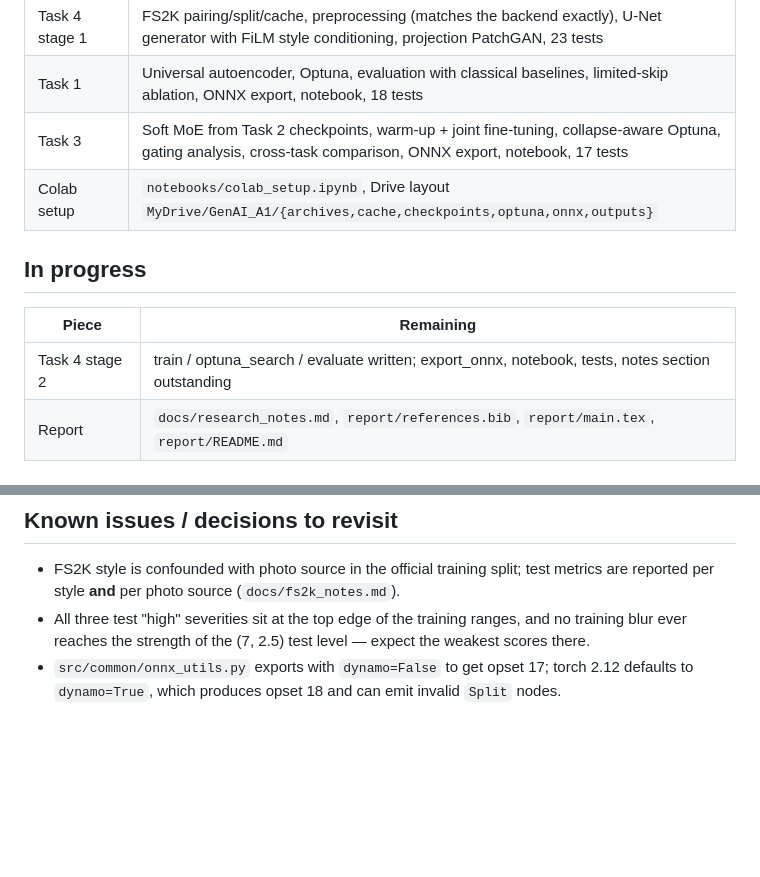
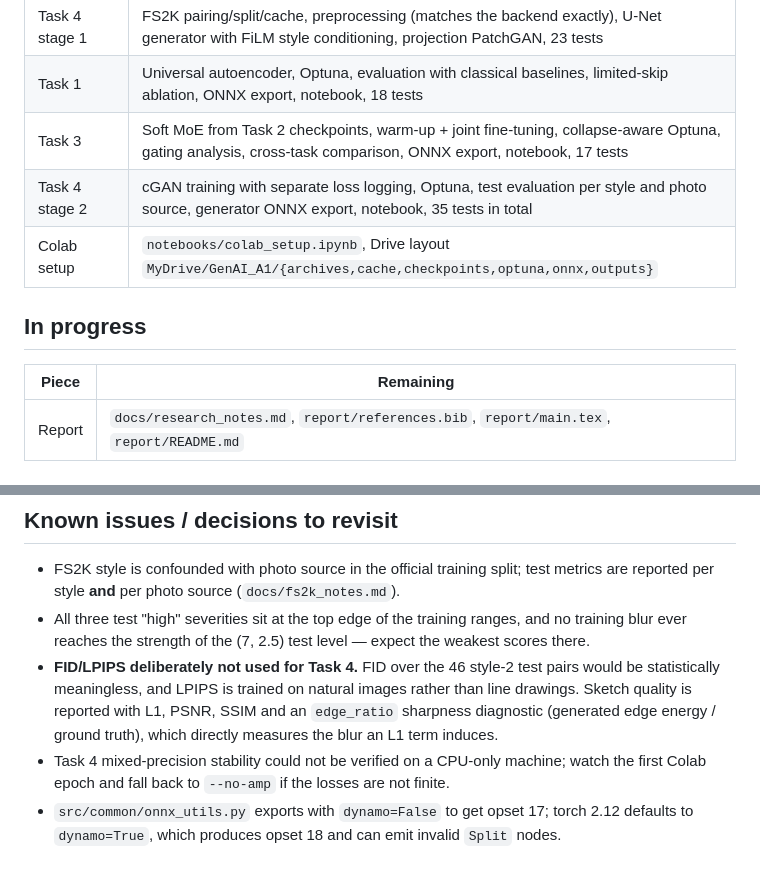
Before and after one commit to fsdev87/generative-ai-A1, a Markdown page: docs/STATUS.md, 2 parts joined by grey strips. Rendered like a GitHub page; blank space fills up the shorter version.

Commit message:
Update status: all four tasks' model code complete
Co-Authored-By: Claude Opus 5 <noreply@anthropic.com>

```diff
--- a/docs/STATUS.md
+++ b/docs/STATUS.md
@@ -20,13 +20,13 @@ Estimated total GPU time ≈ 10 h, realistically spread over several days of fre
 | Task 4 stage 1 | FS2K pairing/split/cache, preprocessing (matches the backend exactly), U-Net generator with FiLM style conditioning, projection PatchGAN, 23 tests |
 | Task 1 | Universal autoencoder, Optuna, evaluation with classical baselines, limited-skip ablation, ONNX export, notebook, 18 tests |
 | Task 3 | Soft MoE from Task 2 checkpoints, warm-up + joint fine-tuning, collapse-aware Optuna, gating analysis, cross-task comparison, ONNX export, notebook, 17 tests |
+| Task 4 stage 2 | cGAN training with separate loss logging, Optuna, test evaluation per style and photo source, generator ONNX export, notebook, 35 tests in total |
 | Colab setup | `notebooks/colab_setup.ipynb`, Drive layout `MyDrive/GenAI_A1/{archives,cache,checkpoints,optuna,onnx,outputs}` |
 
 ## In progress
 
 | Piece | Remaining |
 |---|---|
-| Task 4 stage 2 | train / optuna_search / evaluate written; export_onnx, notebook, tests, notes section outstanding |
 | Report | `docs/research_notes.md`, `report/references.bib`, `report/main.tex`, `report/README.md` |
 
 ## Not started
@@ -69,5 +69,11 @@ Estimated total GPU time ≈ 10 h, realistically spread over several days of fre
   reported per style **and** per photo source (`docs/fs2k_notes.md`).
 - All three test "high" severities sit at the top edge of the training ranges, and no training
   blur ever reaches the strength of the (7, 2.5) test level — expect the weakest scores there.
+- **FID/LPIPS deliberately not used for Task 4.** FID over the 46 style-2 test pairs would be
+  statistically meaningless, and LPIPS is trained on natural images rather than line drawings.
+  Sketch quality is reported with L1, PSNR, SSIM and an `edge_ratio` sharpness diagnostic
+  (generated edge energy / ground truth), which directly measures the blur an L1 term induces.
+- Task 4 mixed-precision stability could not be verified on a CPU-only machine; watch the first
+  Colab epoch and fall back to `--no-amp` if the losses are not finite.
 - `src/common/onnx_utils.py` exports with `dynamo=False` to get opset 17; torch 2.12 defaults to
   `dynamo=True`, which produces opset 18 and can emit invalid `Split` nodes.
```
